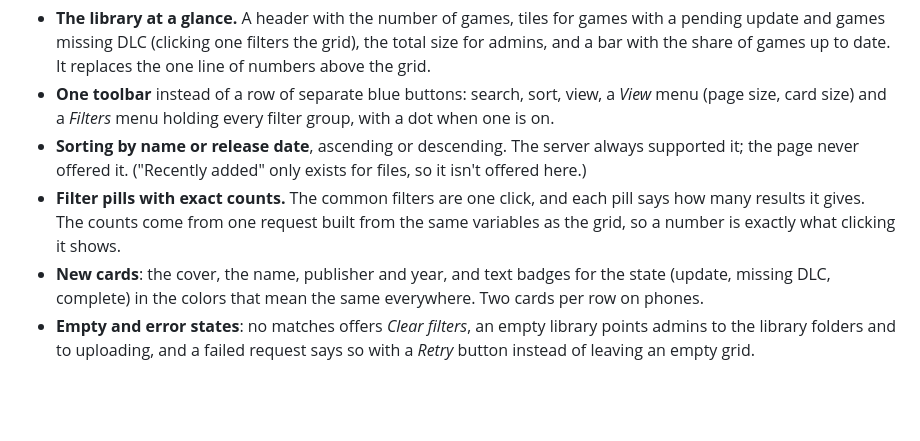
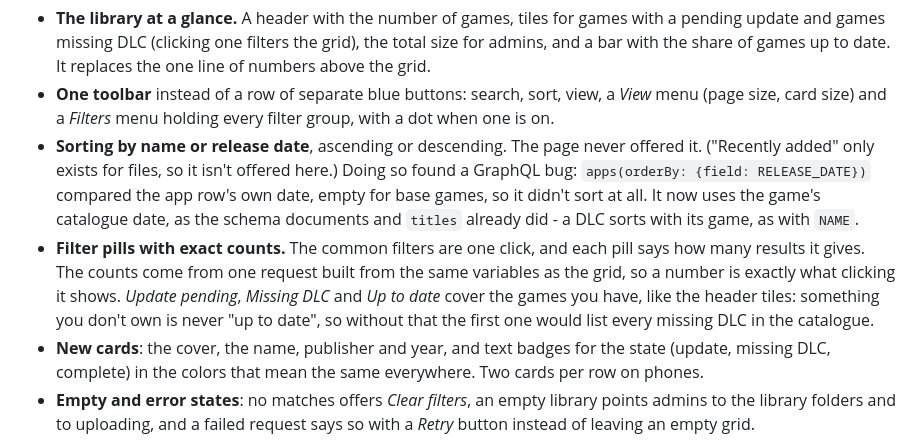
Before and after one commit to EstebanKZL/ownfoil-plus, a Markdown page: CHANGELOG.md, the part around the change. Drawn GitHub-style; blank space fills up the shorter version.

Commit message:
Changelog: the apps release-date sort fix and owned-only state pills
Co-Authored-By: Claude Opus 5.5 <noreply@anthropic.com>

```diff
--- a/CHANGELOG.md
+++ b/CHANGELOG.md
@@ -43,12 +43,18 @@ Stage 2, the **Library**, the page people open the most:
 - **One toolbar** instead of a row of separate blue buttons: search, sort, view, a
   *View* menu (page size, card size) and a *Filters* menu holding every filter group,
   with a dot when one is on.
-- **Sorting by name or release date**, ascending or descending. The server always
-  supported it; the page never offered it. ("Recently added" only exists for files, so
-  it isn't offered here.)
+- **Sorting by name or release date**, ascending or descending. The page never
+  offered it. ("Recently added" only exists for files, so it isn't offered here.)
+  Doing so found a GraphQL bug: `apps(orderBy: {field: RELEASE_DATE})` compared the
+  app row's own date, empty for base games, so it didn't sort at all. It now uses the
+  game's catalogue date, as the schema documents and `titles` already did - a DLC sorts
+  with its game, as with `NAME`.
 - **Filter pills with exact counts.** The common filters are one click, and each pill
   says how many results it gives. The counts come from one request built from the same
-  variables as the grid, so a number is exactly what clicking it shows.
+  variables as the grid, so a number is exactly what clicking it shows. *Update
+  pending*, *Missing DLC* and *Up to date* cover the games you have, like the header
+  tiles: something you don't own is never "up to date", so without that the first one
+  would list every missing DLC in the catalogue.
 - **New cards**: the cover, the name, publisher and year, and text badges for the
   state (update, missing DLC, complete) in the colors that mean the same everywhere.
   Two cards per row on phones.
```
